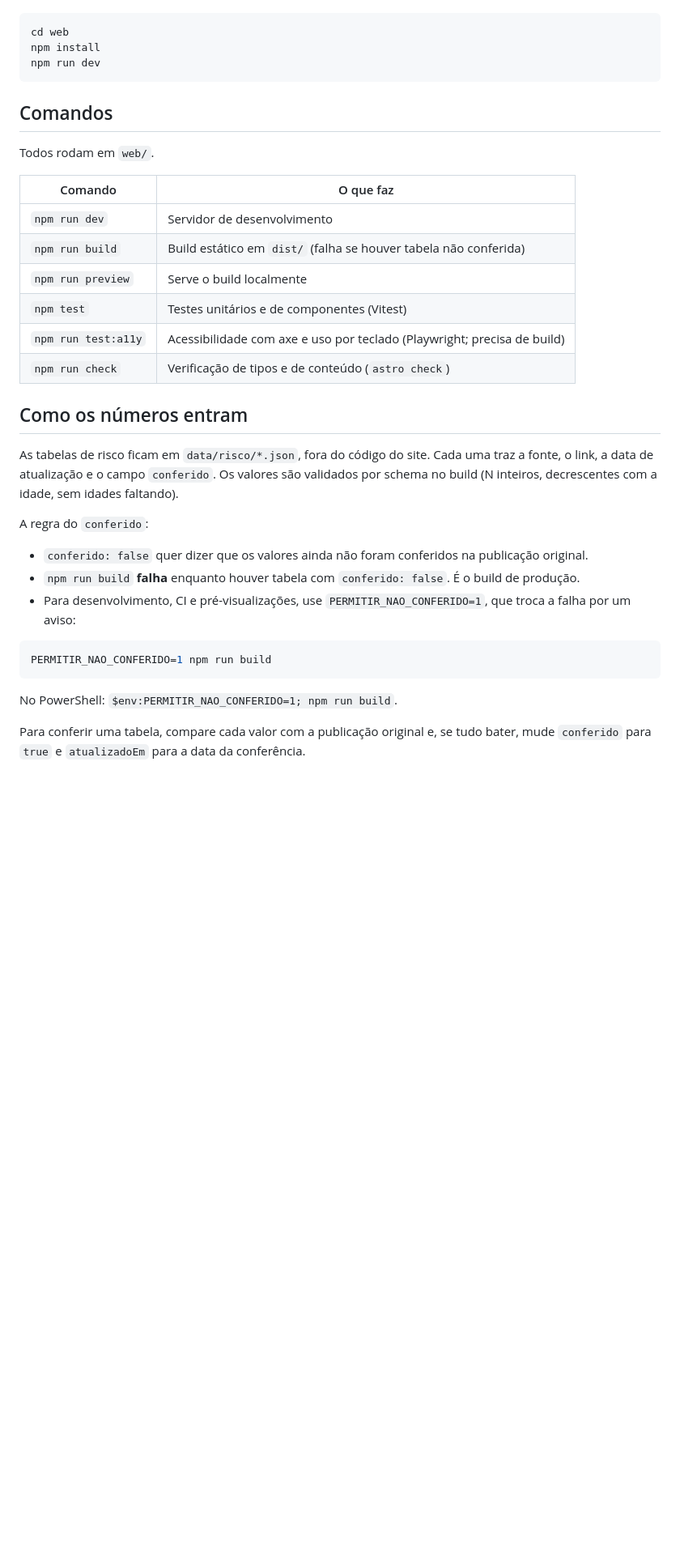
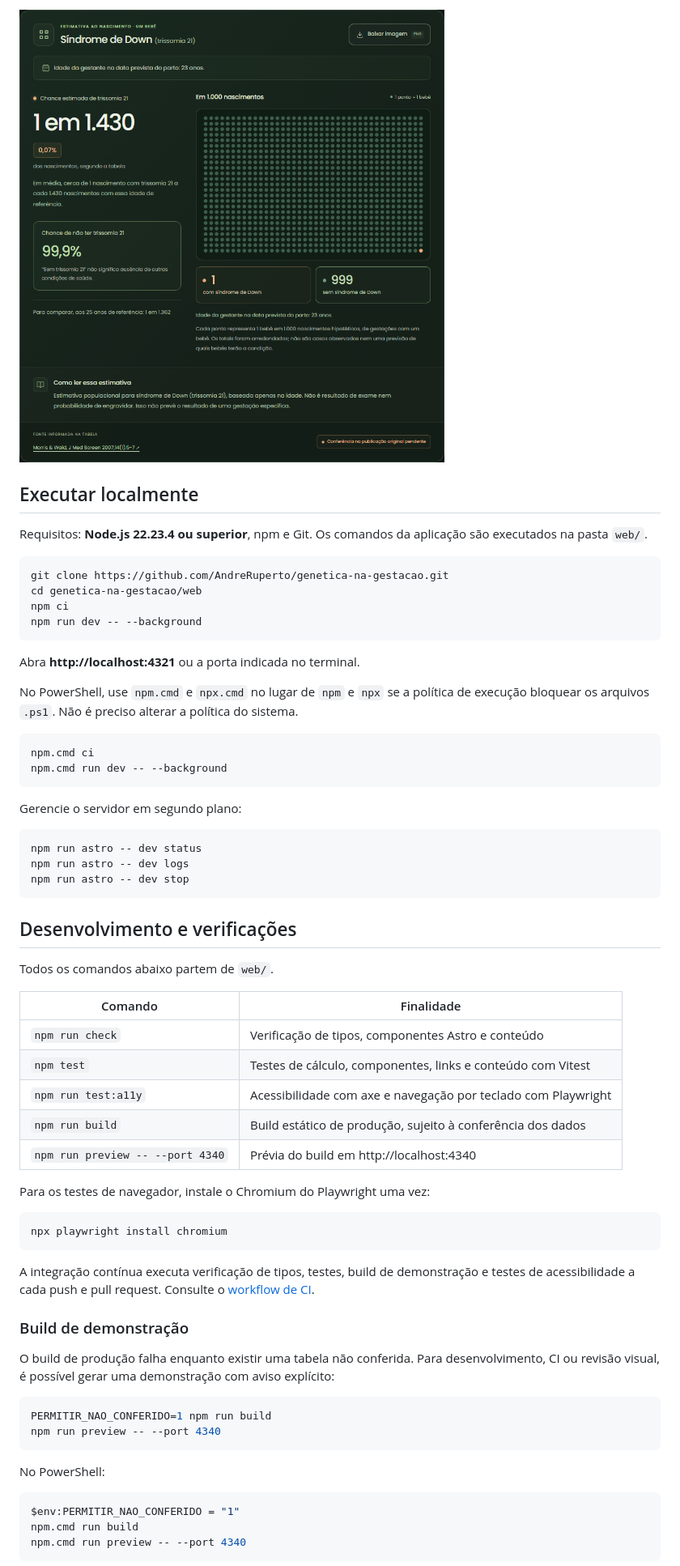
Before and after one commit to AndreRuperto/genetica-na-gestacao, a Markdown page: README.md, the part around one of its changes. Shown at 81% size. Rendered like a GitHub page; pictures changed too: docs/images/calculadora.png (added); blank space fills up the shorter version.

Commit message:
docs: prepara genetica-na-gestacao para publicação no GitHub

````diff
--- a/README.md
+++ b/README.md
@@ -33,42 +36,67 @@ Requer Node 22 ou mais novo.
+![Exemplo do painel de resultado da calculadora, com números e grade de pontos](docs/images/calculadora.png)
+
+## Executar localmente
+
+Requisitos: **Node.js 22.23.4 ou superior**, npm e Git. Os comandos da aplicação são executados na pasta `web/`.
 
 ```bash
-cd web
-npm install
-npm run dev
+git clone https://github.com/AndreRuperto/genetica-na-gestacao.git
+cd genetica-na-gestacao/web
+npm ci
+npm run dev -- --background
 ```
 
-## Comandos
+Abra **http://localhost:4321** ou a porta indicada no terminal.
 
-Todos rodam em `web/`.
+No PowerShell, use `npm.cmd` e `npx.cmd` no lugar de `npm` e `npx` se a política de execução bloquear os arquivos `.ps1`. Não é preciso alterar a política do sistema.
 
-| Comando | O que faz |
-|---|---|
-| `npm run dev` | Servidor de desenvolvimento |
-| `npm run build` | Build estático em `dist/` (falha se houver tabela não conferida) |
-| `npm run preview` | Serve o build localmente |
-| `npm test` | Testes unitários e de componentes (Vitest) |
-| `npm run test:a11y` | Acessibilidade com axe e uso por teclado (Playwright; precisa de build) |
-| `npm run check` | Verificação de tipos e de conteúdo (`astro check`) |
+```powershell
+npm.cmd ci
+npm.cmd run dev -- --background
+```
 
-## Como os números entram
+Gerencie o servidor em segundo plano:
 
-As tabelas de risco ficam em `data/risco/*.json`, fora do código do site. Cada uma traz a fonte,
-o link, a data de atualização e o campo `conferido`. Os valores são validados por schema no
-build (N inteiros, decrescentes com a idade, sem idades faltando).
+```bash
+npm run astro -- dev status
+npm run astro -- dev logs
+npm run astro -- dev stop
+```
 
-A regra do `conferido`:
+## Desenvolvimento e verificações
 
-- `conferido: false` quer dizer que os valores ainda não foram conferidos na publicação original.
-- `npm run build` **falha** enquanto houver tabela com `conferido: false`. É o build de produção.
-- Para desenvolvimento, CI e pré-visualizações, use `PERMITIR_NAO_CONFERIDO=1`, que troca a falha
-  por um aviso:
+Todos os comandos abaixo partem de `web/`.
+
+| Comando | Finalidade |
+| --- | --- |
+| `npm run check` | Verificação de tipos, componentes Astro e conteúdo |
+| `npm test` | Testes de cálculo, componentes, links e conteúdo com Vitest |
+| `npm run test:a11y` | Acessibilidade com axe e navegação por teclado com Playwright |
+| `npm run build` | Build estático de produção, sujeito à conferência dos dados |
+| `npm run preview -- --port 4340` | Prévia do build em http://localhost:4340 |
+
+Para os testes de navegador, instale o Chromium do Playwright uma vez:
+
+```bash
+npx playwright install chromium
+```
+
+A integração contínua executa verificação de tipos, testes, build de demonstração e testes de acessibilidade a cada push e pull request. Consulte o [workflow de CI](.github/workflows/ci.yml).
+
+### Build de demonstração
+
+O build de produção falha enquanto existir uma tabela não conferida. Para desenvolvimento, CI ou revisão visual, é possível gerar uma demonstração com aviso explícito:
 
 ```bash
 PERMITIR_NAO_CONFERIDO=1 npm run build
+npm run preview -- --port 4340
 ```
 
-No PowerShell: `$env:PERMITIR_NAO_CONFERIDO=1; npm run build`.
+No PowerShell:
 
-Para conferir uma tabela, compare cada valor com a publicação original e, se tudo bater, mude
-`conferido` para `true` e `atualizadoEm` para a data da conferência.
+```powershell
+$env:PERMITIR_NAO_CONFERIDO = "1"
+npm.cmd run build
+npm.cmd run preview -- --port 4340
+```
 
````
Also changed, not shown: other parts of README.md (+85 -35 lines), web/README.md (+27 -32 lines), docs/images/inicio.png (added), 5 other files.
